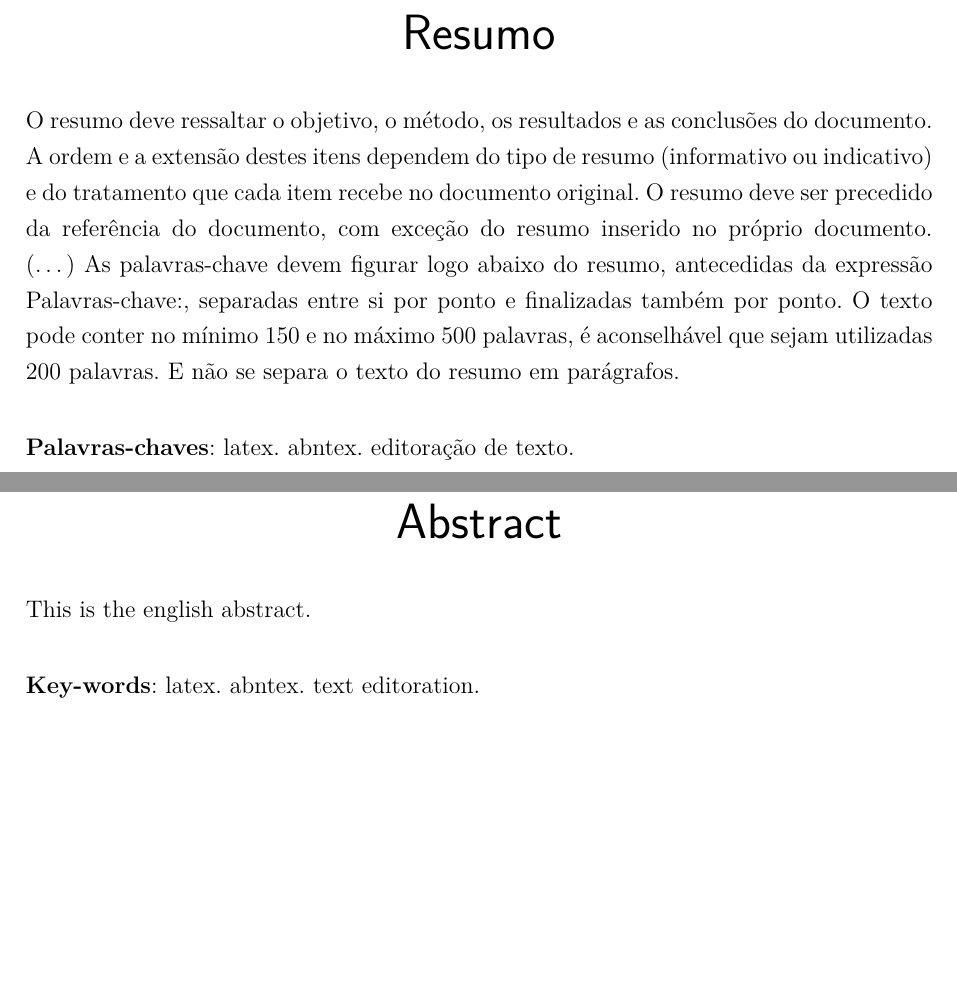
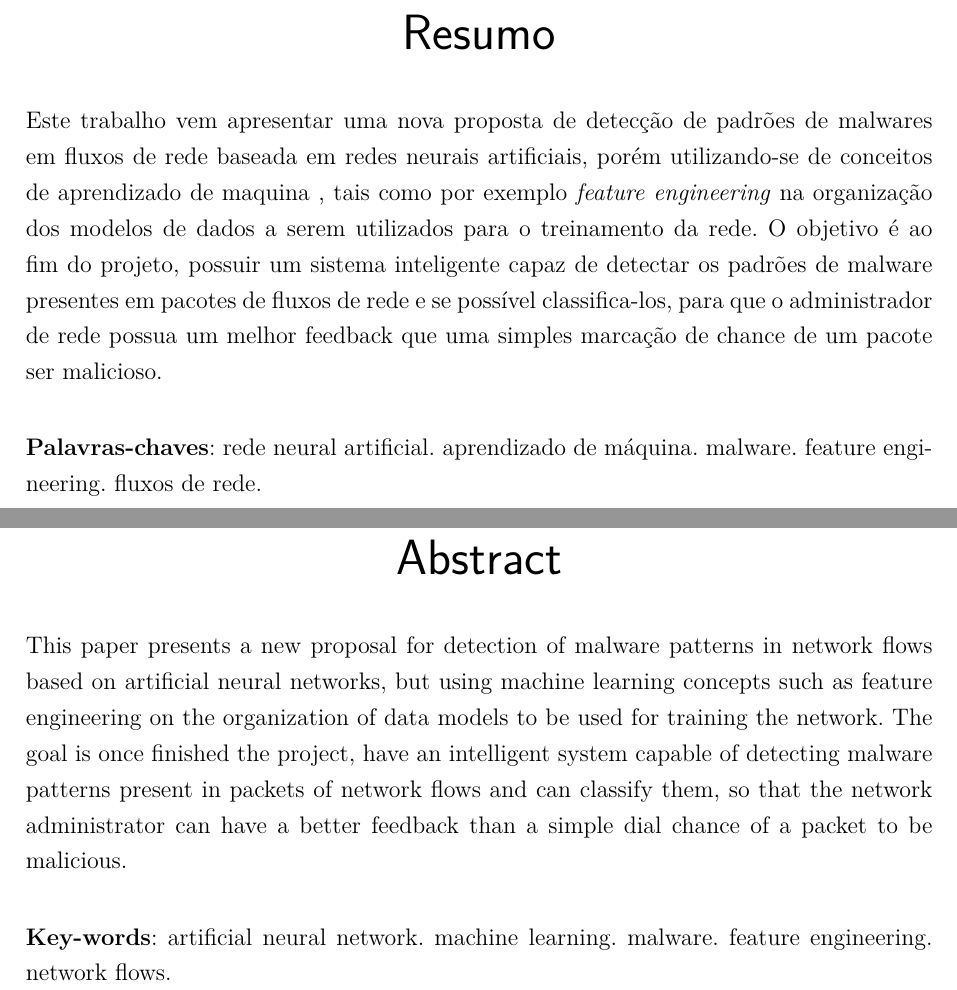
Before and after one commit to MacSoares/TCC, a LaTeX thesis (tcc.tex, which reads editaveis/arquivosIniciais/abstract.tex, editaveis/arquivosIniciais/resumo.tex): two parts of pages 11 and 13 of 47 before the commit and two parts of pages 11 and 13 of 45 after it, joined at a grey line, cut so that both start at the same text, the shorter picture padded with empty space. Compiled offline with pdfLaTeX.

Commit message:
Escrevendo resumo, abstract e iniciando metodologia

```diff
--- a/editaveis/arquivosIniciais/abstract.tex
+++ b/editaveis/arquivosIniciais/abstract.tex
@@ -1,10 +1,11 @@
 \begin{resumo}[Abstract]
  \begin{otherlanguage*}{english}
-   This is the english abstract.
+
+   This paper presents a new proposal for detection of malware patterns in network flows based on artificial neural networks, but using machine learning concepts such as feature engineering on the organization of data models to be used for training the network. The goal is once finished the project, have an intelligent system capable of detecting malware patterns present in packets of network flows and can classify them, so that the network administrator can have a better feedback than a simple dial chance of a packet to be malicious.
 
    \vspace{\onelineskip}
 
    \noindent
-   \textbf{Key-words}: latex. abntex. text editoration.
+   \textbf{Key-words}: artificial neural network. machine learning. malware. feature engineering. network flows.
  \end{otherlanguage*}
 \end{resumo}
--- a/editaveis/arquivosIniciais/resumo.tex
+++ b/editaveis/arquivosIniciais/resumo.tex
@@ -1,17 +1,9 @@
 \begin{resumo}
- O resumo deve ressaltar o objetivo, o método, os resultados e as conclusões
- do documento. A ordem e a extensão
- destes itens dependem do tipo de resumo (informativo ou indicativo) e do
- tratamento que cada item recebe no documento original. O resumo deve ser
- precedido da referência do documento, com exceção do resumo inserido no
- próprio documento. (\ldots) As palavras-chave devem figurar logo abaixo do
- resumo, antecedidas da expressão Palavras-chave:, separadas entre si por
- ponto e finalizadas também por ponto. O texto pode conter no mínimo 150 e
- no máximo 500 palavras, é aconselhável que sejam utilizadas 200 palavras.
- E não se separa o texto do resumo em parágrafos.
+
+ Este trabalho vem apresentar uma nova proposta de detecção de padrões de malwares em fluxos de rede baseada em redes neurais artificiais, porém utilizando-se de conceitos de aprendizado de maquina , tais como por exemplo \textit{feature engineering} na organização dos modelos de dados a serem utilizados para o treinamento da rede. O objetivo é ao fim do projeto, possuir um sistema inteligente capaz de detectar os padrões de malware presentes em pacotes de fluxos de rede e se possível classifica-los, para que o administrador de rede possua um melhor feedback que uma simples marcação de chance de um pacote ser malicioso.
 
  \vspace{\onelineskip}
 
  \noindent
- \textbf{Palavras-chaves}: latex. abntex. editoração de texto.
+ \textbf{Palavras-chaves}: rede neural artificial. aprendizado de máquina. malware. feature engineering. fluxos de rede.
 \end{resumo}
```
Also changed, not shown: editaveis/conteudo/introducao.tex (+3 -2 lines), editaveis/conteudo/metodologia.tex (+5 -0 lines), editaveis/conteudo/objetivos.tex (+1 -1 lines), fixos/listasAutomaticas.tex (+3 -3 lines), tcc.tex (+1 -1 lines).
